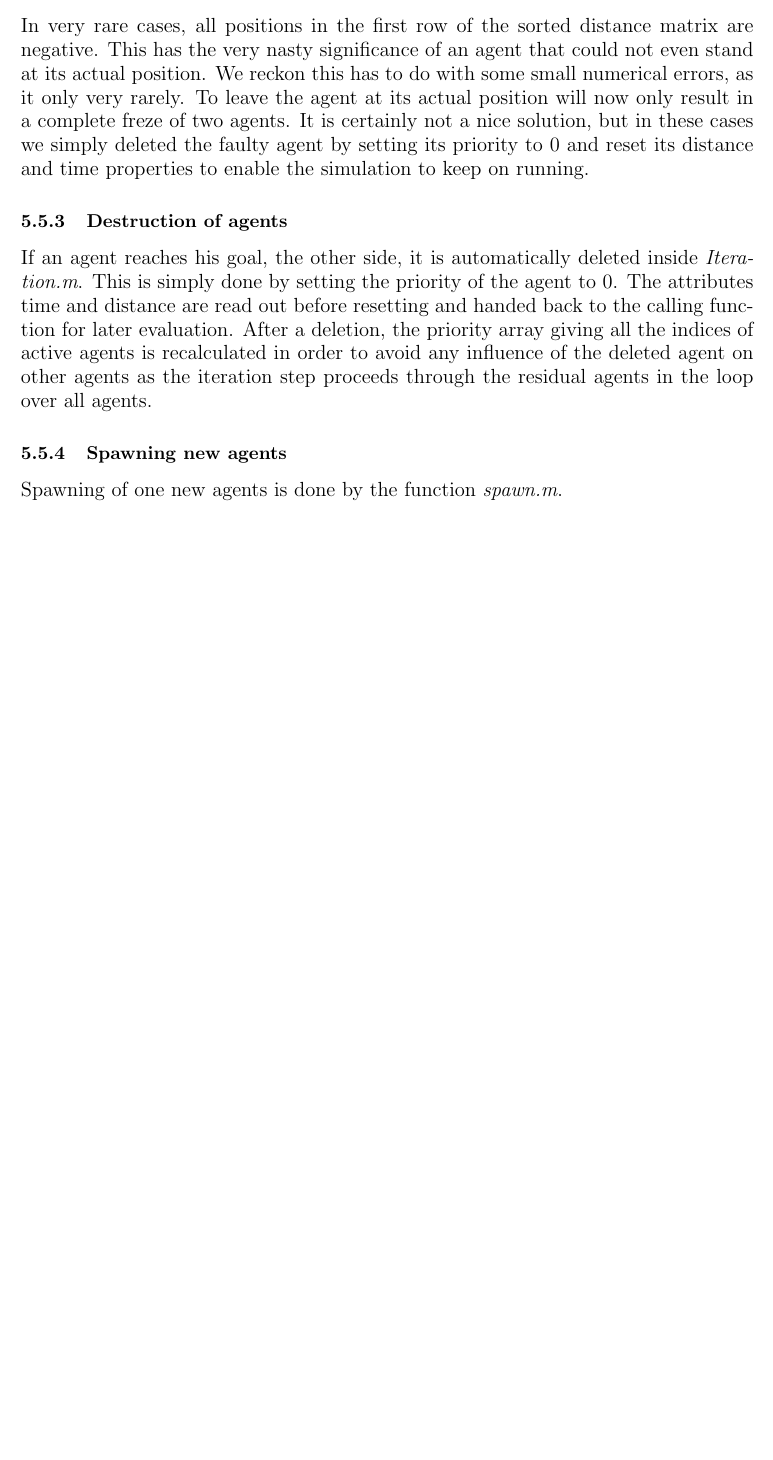
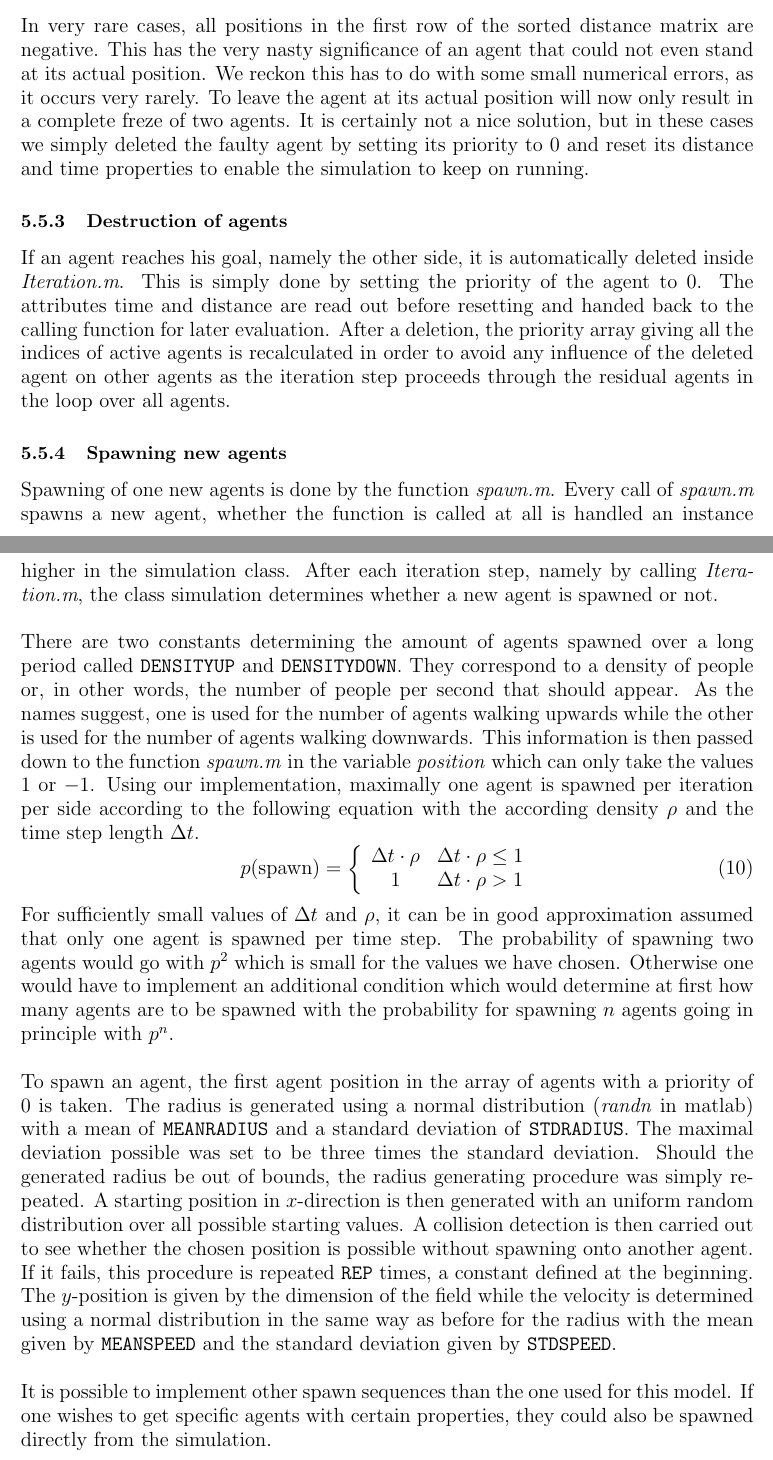
Before and after one commit to ratheile/MSSSM, a LaTeX document (doc/latex/report.tex, which reads doc/latex/Iteration.tex): part of page 22 of 32 before the commit and two parts of pages 22 and 23 of 33 after it, the two joined at a grey line, cut so that both start at the same text, the shorter picture padded with empty space. Compiled offline with pdfLaTeX.

Commit message:
Weitergearbeitet

```diff
--- a/doc/latex/Iteration.tex
+++ b/doc/latex/Iteration.tex
@@ -10,10 +10,20 @@ At first, an index array is calculated with the indices of the dynamic agents in
 For every agent, the desired direction is calculated using the function \textit{logicFunction.m} explained above. Using the angle obtained by the call of \textit{logicFunction.m} und the speed given as the agent property, the new $x$- and $y$-coordiantes-to-be are determined. The path to it is then split in several substeps with the number of divisions given in the constant \texttt{PRECISIONCOLLISION}. In addition, the place where the agents stands is also included in case the agent cannot move at all.\\
 For each of these positions, the distance to all other agents minus the radii is calculated yielding a distance matrix. This is done over all agents, dynamic as well as static. The last position for each other agent is left -1 as a sentinel. The distance matrix is then sorted using the matlab command \textit{sort} which leaves the most negative value for each column in the first row. The position of the first negative minimal distance indicates a collision. This position minus 1 will then be the distance the agent in question walks.\\
 
-\noi In very rare cases, all positions in the first row of the sorted distance matrix are negative. This has the very nasty significance of an agent that could not even stand at its actual position. We reckon this has to do with some small numerical errors, as it only very rarely. To leave the agent at its actual position will now only result in a complete freze of two agents. It is certainly not a nice solution, but in these cases we simply deleted the faulty agent by setting its priority to 0 and reset its distance and time properties to enable the simulation to keep on running.
+\noi In very rare cases, all positions in the first row of the sorted distance matrix are negative. This has the very nasty significance of an agent that could not even stand at its actual position. We reckon this has to do with some small numerical errors, as it occurs very rarely. To leave the agent at its actual position will now only result in a complete freze of two agents. It is certainly not a nice solution, but in these cases we simply deleted the faulty agent by setting its priority to 0 and reset its distance and time properties to enable the simulation to keep on running.
 
 \subsubsection{Destruction of agents}
-If an agent reaches his goal, the other side, it is automatically deleted inside \textit{Iteration.m}. This is simply done by setting the priority of the agent to 0. The attributes time and distance are read out before resetting and handed back to the calling function for later evaluation. After a deletion, the priority array giving all the indices of active agents is recalculated in order to avoid any influence of the deleted agent on other agents as the iteration step proceeds through the residual agents in the loop over all agents.
+If an agent reaches his goal, namely the other side, it is automatically deleted inside \textit{Iteration.m}. This is simply done by setting the priority of the agent to 0. The attributes time and distance are read out before resetting and handed back to the calling function for later evaluation. After a deletion, the priority array giving all the indices of active agents is recalculated in order to avoid any influence of the deleted agent on other agents as the iteration step proceeds through the residual agents in the loop over all agents.
 
 \subsubsection{Spawning new agents}
-Spawning of one new agents is done by the function \textit{spawn.m}.
+Spawning of one new agents is done by the function \textit{spawn.m}. Every call of \textit{spawn.m} spawns a new agent, whether the function is called at all is handled an instance higher in the simulation class. After each iteration step, namely by calling \textit{Iteration.m}, the class simulation determines whether a new agent is spawned or not.\\
+
+\noi There are two constants determining the amount of agents spawned over a long period called \texttt{DENSITYUP} and \texttt{DENSITYDOWN}. They correspond to a density of people or, in other words, the number of people per second that should appear. As the names suggest, one is used for the number of agents walking upwards while the other is used for the number of agents walking downwards. This information is then passed down to the function \textit{spawn.m} in the variable \textit{position} which can only take the values 1 or $-1$. Using our implementation, maximally one agent is spawned per iteration per side according to the following equation with the according density $\rho$ and the time step length $\Delta t$.
+\begin{equation}\label{iteration1}
+	p(\text{spawn}) = \left\{\begin{array}{cc}\Delta t \cdot \rho&\Delta t \cdot \rho \leq 1\\1&\Delta t \cdot \rho > 1\end{array}\right.
+\end{equation}
+\noi For sufficiently small values of $\Delta t$ and $\rho$, it can be in good approximation assumed that only one agent is spawned per time step. The probability of spawning two agents would go with $p^2$ which is small for the values we have chosen. Otherwise one would have to implement an additional condition which would determine at first how many agents are to be spawned with the probability for spawning $n$ agents going in principle with $p^n$.\\
+
+\noi To spawn an agent, the first agent position in the array of agents with a priority of 0 is taken. The radius is generated using a normal distribution (\textit{randn} in matlab) with a mean of \texttt{MEANRADIUS} and a standard deviation of \texttt{STDRADIUS}. The maximal deviation possible was set to be three times the standard deviation. Should the generated radius be out of bounds, the radius generating procedure was simply repeated. A starting position in $x$-direction is then generated with an uniform random distribution over all possible starting values. A collision detection is then carried out to see whether the chosen position is possible without spawning onto another agent. If it fails, this procedure is repeated \texttt{REP} times, a constant defined at the beginning. The $y$-position is given by the dimension of the field while the velocity is determined using a normal distribution in the same way as before for the radius with the mean given by \texttt{MEANSPEED} and the standard deviation given by \texttt{STDSPEED}.\\
+
+\noi It is possible to implement other spawn sequences than the one used for this model. If one wishes to get specific agents with certain properties, they could also be spawned directly from the simulation.
```
Also changed, not shown: doc/latex/LogicFunctions.tex (+3 -3 lines).
